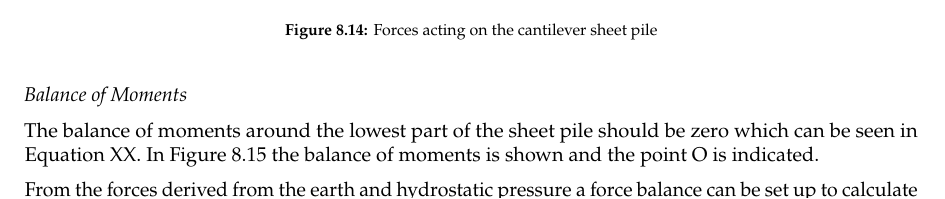
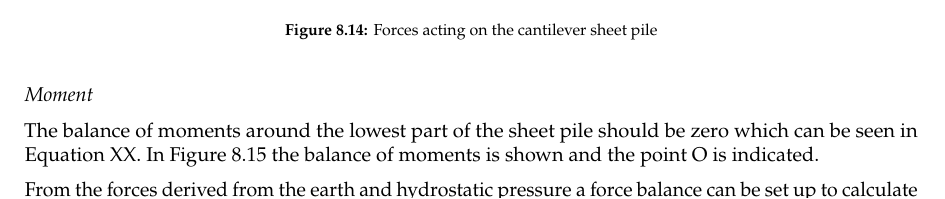
Before and after one commit to Njeapp2/bibtex, a LaTeX thesis (report.tex, which reads mainmatter/8-Mitigation.tex): part of page 98 of 138, cut so that both start at the same text. Compiled offline with pdfLaTeX.

Commit message:
Update on Overleaf.

```diff
--- a/mainmatter/8-Mitigation.tex
+++ b/mainmatter/8-Mitigation.tex
@@ -673,7 +673,7 @@ When there is an excess of hydrostatic pressure, which means that the water leve
     \label{fig:forces_balance}
 \end{figure}
 
-\textit{Balance of Moments}
+\textit{Moment}
 
 The balance of moments around the lowest part of the sheet pile should be zero which can be seen in Equation XX. In Figure \ref{fig:moments_point} the balance of moments is shown and the point O is indicated.
 
```
